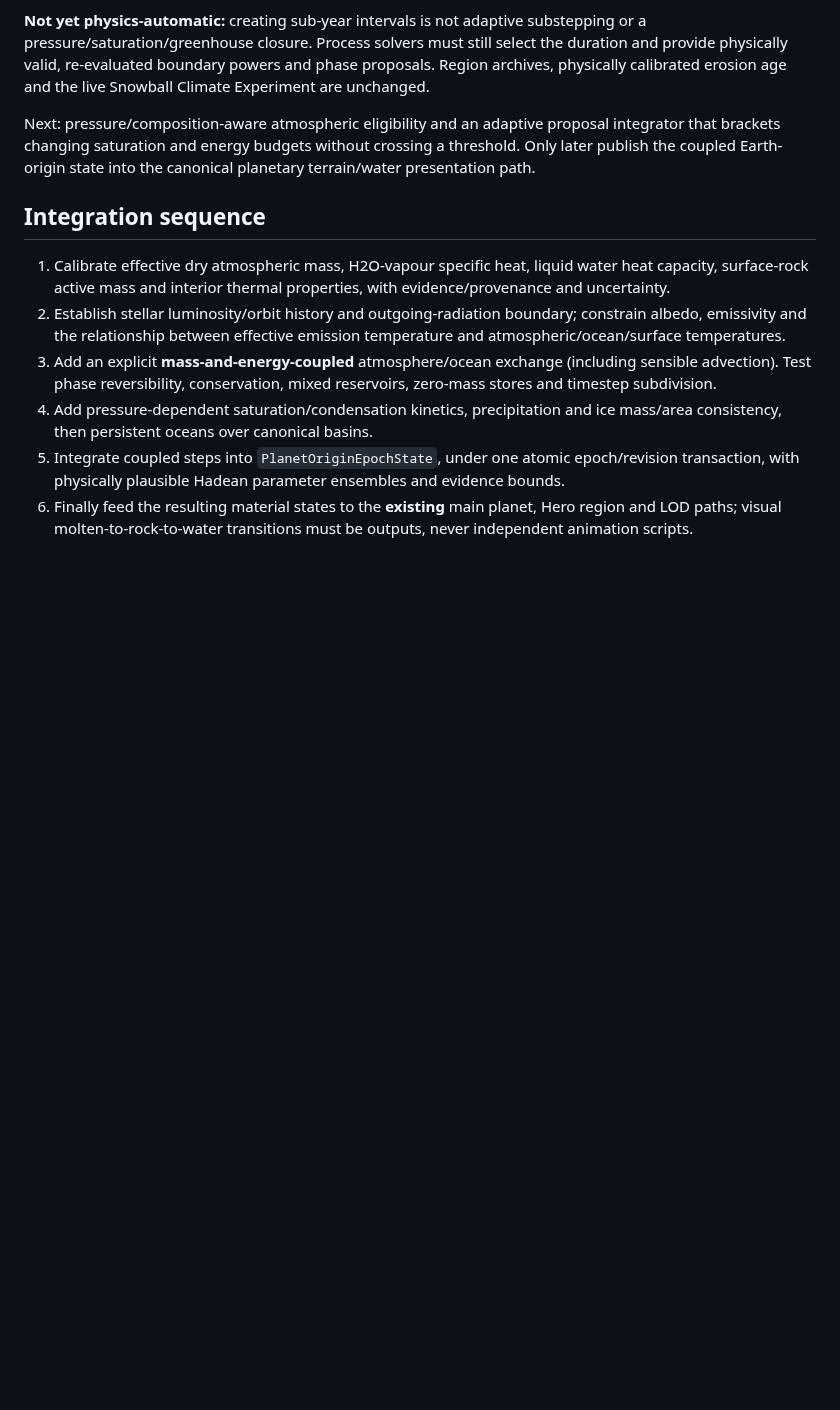
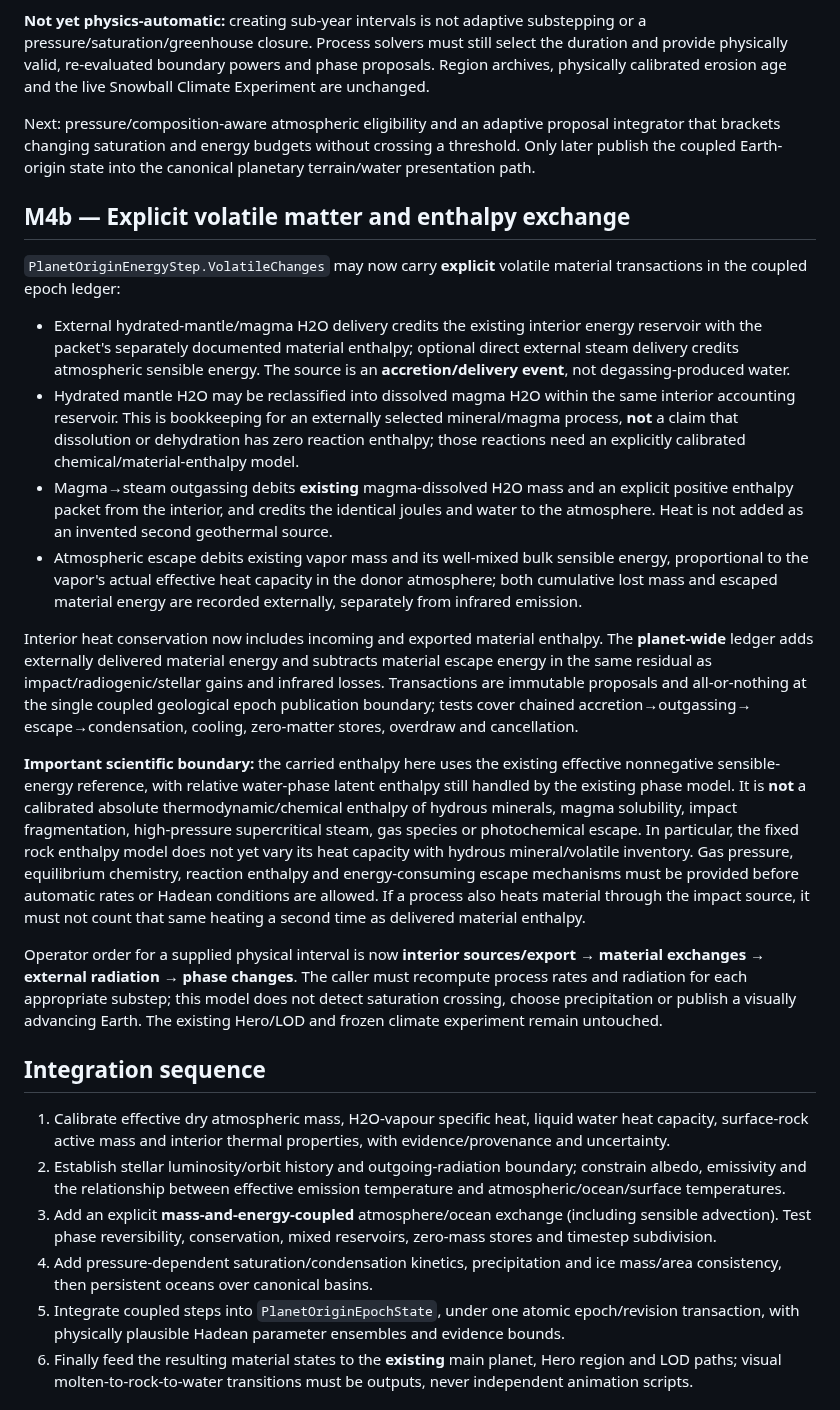
Before and after one commit to pjotrcasteel/PlanetForge, a Markdown page: docs/earth-origin-thermal-coupling-contract.md, the part around the change. Rendered like a GitHub page; blank space fills up the shorter version.

Commit message:
Document volatile energy conservation and calibration boundaries before physical atmosphere rates

```diff
--- a/docs/earth-origin-thermal-coupling-contract.md
+++ b/docs/earth-origin-thermal-coupling-contract.md
@@ -131,6 +131,58 @@ proposal integrator that brackets changing saturation and energy budgets
 without crossing a threshold. Only later publish the coupled Earth-origin
 state into the canonical planetary terrain/water presentation path.
 
+## M4b — Explicit volatile matter and enthalpy exchange
+
+`PlanetOriginEnergyStep.VolatileChanges` may now carry **explicit** volatile
+material transactions in the coupled epoch ledger:
+
+- External hydrated-mantle/magma H2O delivery credits the existing interior
+  energy reservoir with the packet's separately documented material
+  enthalpy; optional direct external steam delivery credits atmospheric
+  sensible energy. The source is an **accretion/delivery event**, not
+  degassing-produced water.
+- Hydrated mantle H2O may be reclassified into dissolved magma H2O within
+  the same interior accounting reservoir. This is bookkeeping for an
+  externally selected mineral/magma process, **not** a claim that dissolution
+  or dehydration has zero reaction enthalpy; those reactions need an
+  explicitly calibrated chemical/material-enthalpy model.
+- Magma→steam outgassing debits **existing** magma-dissolved H2O mass and
+  an explicit positive enthalpy packet from the interior, and credits the
+  identical joules and water to the atmosphere. Heat is not added as an
+  invented second geothermal source.
+- Atmospheric escape debits existing vapor mass and its well-mixed bulk
+  sensible energy, proportional to the vapor's actual effective heat capacity
+  in the donor atmosphere; both cumulative lost mass and escaped material
+  energy are recorded externally, separately from infrared emission.
+
+Interior heat conservation now includes incoming and exported material
+enthalpy. The **planet-wide** ledger adds externally delivered material
+energy and subtracts material escape energy in the same residual as
+impact/radiogenic/stellar gains and infrared losses. Transactions are
+immutable proposals and all-or-nothing at the single coupled geological
+epoch publication boundary; tests cover chained accretion→outgassing→
+escape→condensation, cooling, zero-matter stores, overdraw and cancellation.
+
+**Important scientific boundary:** the carried enthalpy here uses the
+existing effective nonnegative sensible-energy reference, with relative
+water-phase latent enthalpy still handled by the existing phase model.
+It is **not** a calibrated absolute thermodynamic/chemical enthalpy of
+hydrous minerals, magma solubility, impact fragmentation, high-pressure
+supercritical steam, gas species or photochemical escape. In particular,
+the fixed rock enthalpy model does not yet vary its heat capacity with
+hydrous mineral/volatile inventory. Gas pressure, equilibrium chemistry,
+reaction enthalpy and energy-consuming escape mechanisms must be provided
+before automatic rates or Hadean conditions are allowed. If a process
+also heats material through the impact source, it must not count that
+same heating a second time as delivered material enthalpy.
+
+Operator order for a supplied physical interval is now **interior
+sources/export → material exchanges → external radiation → phase changes**.
+The caller must recompute process rates and radiation for each appropriate
+substep; this model does not detect saturation crossing, choose precipitation
+or publish a visually advancing Earth. The existing Hero/LOD and frozen
+climate experiment remain untouched.
+
 ## Integration sequence
 
 1. Calibrate effective dry atmospheric mass, H2O-vapour specific heat, liquid
```
